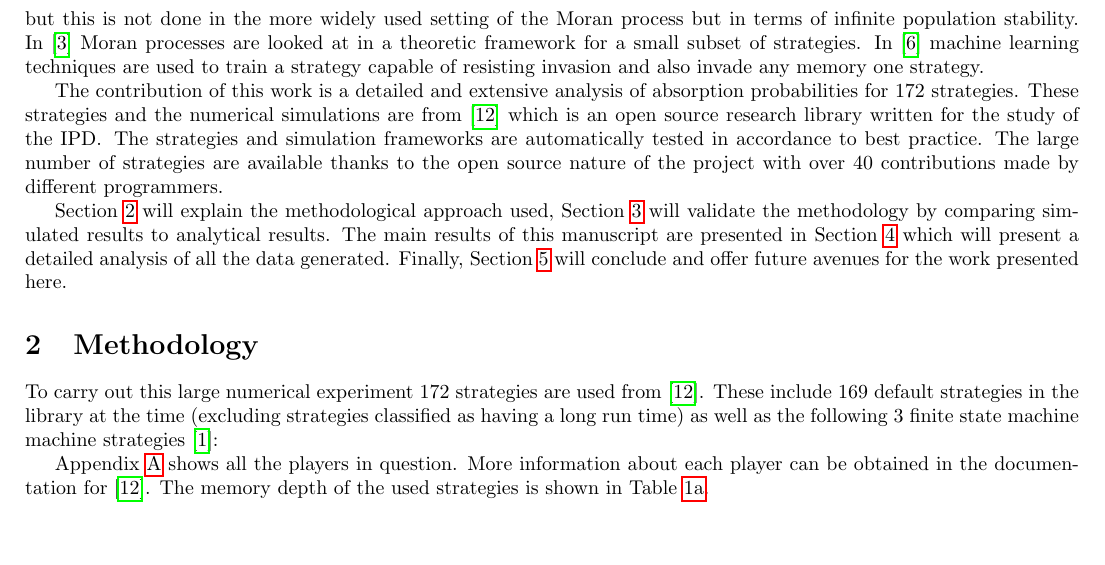
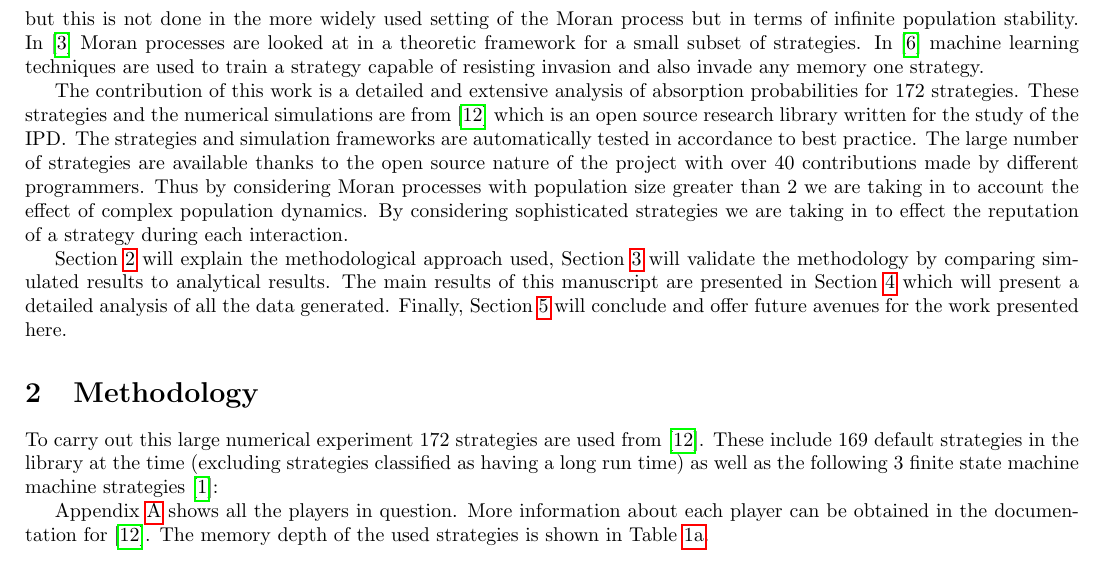
Before and after one commit to Axelrod-Python/axelrod-moran, a LaTeX paper (tex/main.tex): part of page 2 of 17, cut so that both start at the same text, the shorter picture padded with empty space. Compiled offline with pdfLaTeX.

Commit message:
Add a sentence I thought of during my walk.
I think the main idea I'm trying to get at here is that in P and D they
don't take in to account large populations: "mem 1 wins matches not
tournaments". In Nowak's work etc they don't take in to account memory
(at all): strategies are either All C or All D.

```diff
--- a/tex/main.tex
+++ b/tex/main.tex
@@ -112,7 +112,10 @@ are from~\cite{axelrodproject} which is an open source research library written
 for the study of the IPD\@. The strategies and simulation frameworks are
 automatically tested in accordance to best practice. The large number of
 strategies are available thanks to the open source nature of the project with
-over 40 contributions made by different programmers.
+over 40 contributions made by different programmers. Thus by considering Moran
+processes with population size greater than 2 we are taking in to account the
+effect of complex population dynamics. By considering sophisticated strategies
+we are taking in to effect the reputation of a strategy during each interaction.
 
 Section~\ref{sec:methodology} will explain the methodological approach used,
 Section~\ref{sec:validation} will validate the methodology by comparing
```
